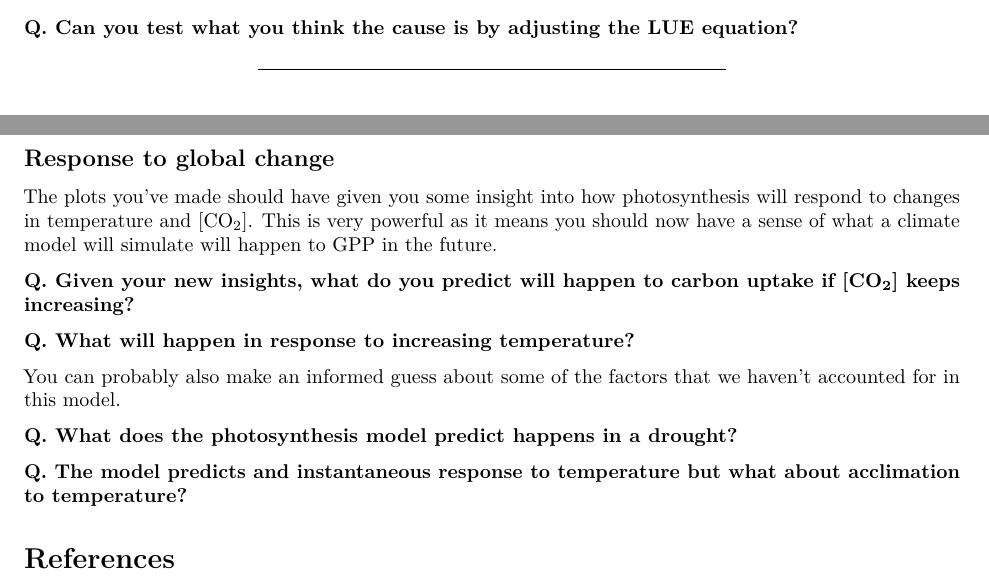
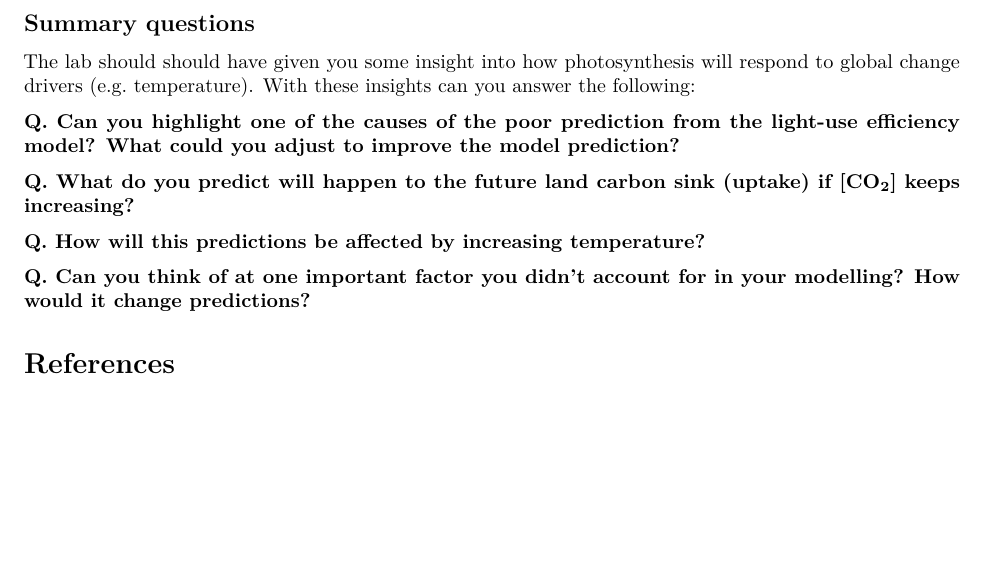
Before and after one commit to mdekauwe/CLIM3001_lab_photosynthesis, an R Markdown document (CLIM3001_lab.Rmd): two parts of pages 10 and 11 of 11 before the commit and part of page 11 of 11 after it, the two joined at a grey line, cut at the place of the change, the shorter picture padded with empty space. Rendered offline with R 4.5, knitr and Pandoc, then LaTeX, with nearby package versions; some code elsewhere in the file could not run offline.

Commit message:
Added summary questions

```diff
--- a/CLIM3001_lab.Rmd
+++ b/CLIM3001_lab.Rmd
@@ -609,22 +609,20 @@ ggplot(df, aes(day)) +
 
 **Q. Why does the LUE have a much stronger seasonality? What assumption do you think drive this? **
 
-**Q. Can you test what you think the cause is by adjusting the LUE equation?**
 
 ***
 
-## Response to global change
+## Summary questions
 
-The plots you've made should have given you some insight into how photosynthesis will respond to changes in temperature and [CO~2~]. This is very powerful as it means you should now have a sense of what a climate model will simulate will happen to GPP in the future.
+The lab should should have given you some insight into how photosynthesis will respond to global change drivers (e.g. temperature). With these insights can you answer the following:
 
-**Q. Given your new insights, what do you predict will happen to carbon uptake if [CO~2~] keeps increasing?**
+**Q. Can you highlight one of the causes of the poor prediction from the light-use efficiency model? What could you adjust to improve the model prediction?**
 
-**Q. What will happen in response to increasing temperature?**
+**Q. What do you predict will happen to the future land carbon sink (uptake) if [CO~2~] keeps increasing?**
 
-You can probably also make an informed guess about some of the factors that we haven't accounted for in this model.
+**Q. How will this predictions be affected by increasing temperature?**
 
-**Q. What does the photosynthesis model predict happens in a drought? **
+**Q. Can you think of at one important factor you didn't account for in your modelling? How would it change predictions?**
 
-**Q. The model predicts and instantaneous response to temperature but what about acclimation to temperature? **
 
 # References
```
